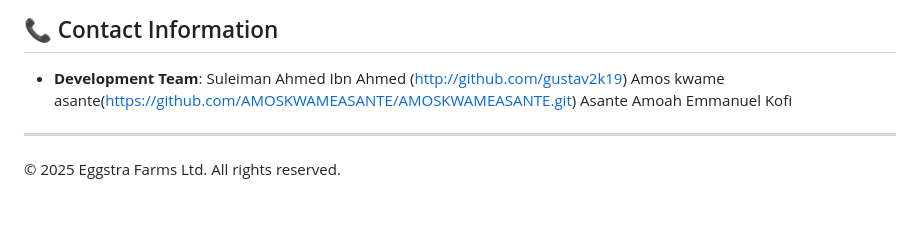
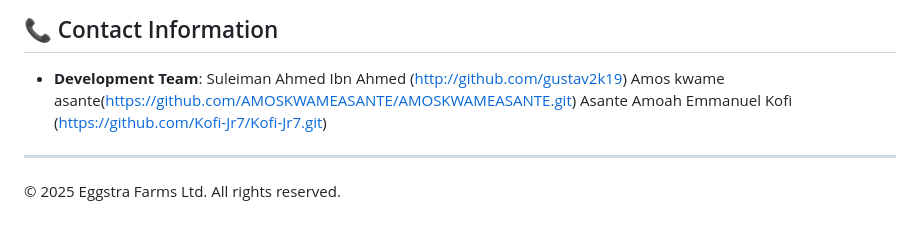
Before and after one commit to gustav2k22/eggstra-farms-ltd, a Markdown page: README.md, the part around the change. Drawn GitHub-style.

```diff
--- a/README.md
+++ b/README.md
@@ -155,7 +155,7 @@ To suggest changes:
 - **Development Team**:
 Suleiman Ahmed Ibn Ahmed (http://github.com/gustav2k19)
 Amos kwame asante(https://github.com/AMOSKWAMEASANTE/AMOSKWAMEASANTE.git)
-Asante Amoah Emmanuel Kofi
+Asante Amoah Emmanuel Kofi (https://github.com/Kofi-Jr7/Kofi-Jr7.git)
 ---
 
 © 2025 Eggstra Farms Ltd. All rights reserved.
```
